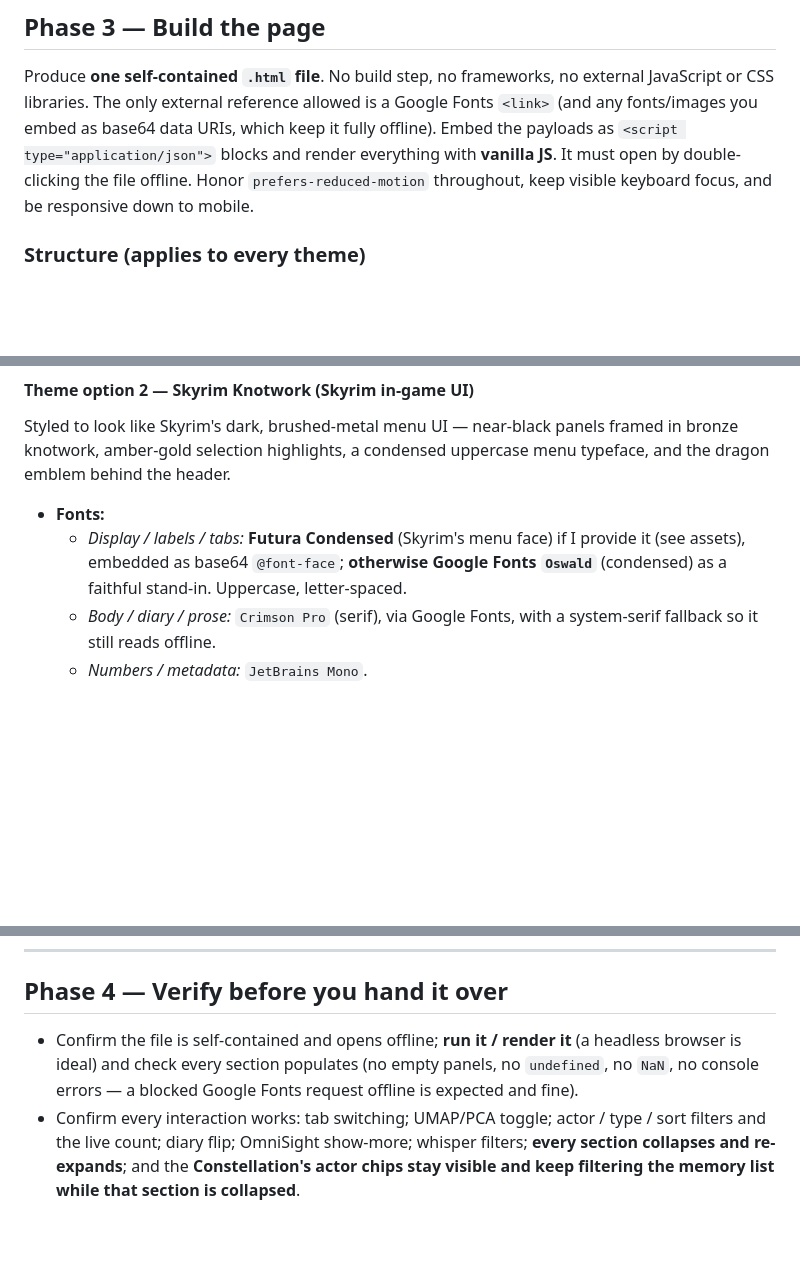
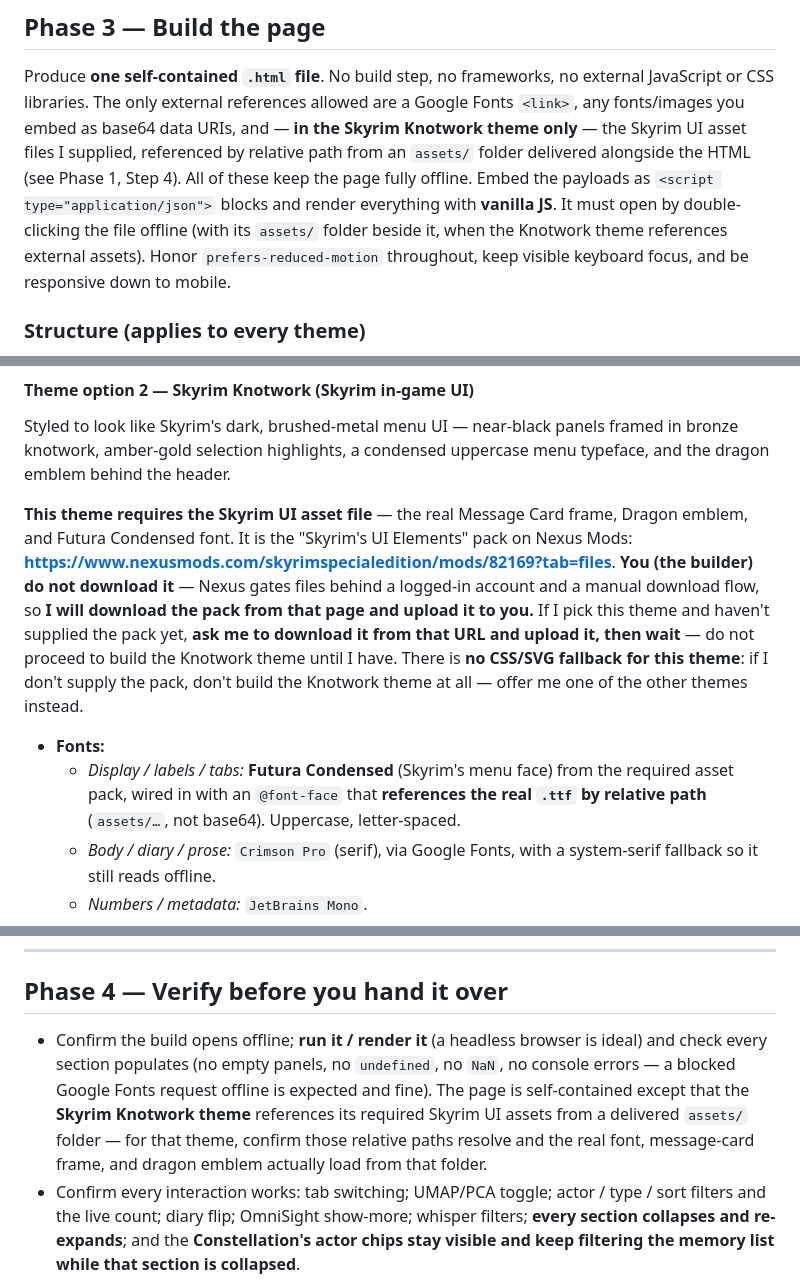
Before and after one commit to Fauxvale/fauxvale.github.io, a Markdown page: build-skyrimnet-save-explorer-prompt.md, 3 parts joined by grey strips. Rendered like a GitHub page; blank space fills up the shorter version.

```diff
--- a/build-skyrimnet-save-explorer-prompt.md
+++ b/build-skyrimnet-save-explorer-prompt.md
@@ -253,9 +277,12 @@ messages), and a destination/meet-time where present. Empty if no log was provid
 ## Phase 3 — Build the page
 
 Produce **one self-contained `.html` file**. No build step, no frameworks, no external JavaScript or CSS
-libraries. The only external reference allowed is a Google Fonts `<link>` (and any fonts/images you embed as
-base64 data URIs, which keep it fully offline). Embed the payloads as `<script type="application/json">`
-blocks and render everything with **vanilla JS**. It must open by double-clicking the file offline. Honor
+libraries. The only external references allowed are a Google Fonts `<link>`, any fonts/images you embed as
+base64 data URIs, and — **in the Skyrim Knotwork theme only** — the Skyrim UI asset files I supplied,
+referenced by relative path from an `assets/` folder delivered alongside the HTML (see Phase 1, Step 4). All
+of these keep the page fully offline. Embed the payloads as `<script type="application/json">` blocks and
+render everything with **vanilla JS**. It must open by double-clicking the file offline (with its `assets/`
+folder beside it, when the Knotwork theme references external assets). Honor
 `prefers-reduced-motion` throughout, keep visible keyboard focus, and be responsive down to mobile.
 
 ### Structure (applies to every theme)
@@ -321,10 +349,19 @@ Styled to look like Skyrim's dark, brushed-metal menu UI — near-black panels f
 amber-gold selection highlights, a condensed uppercase menu typeface, and the dragon emblem behind the
 header.
 
+**This theme requires the Skyrim UI asset file** — the real Message Card frame, Dragon emblem, and Futura
+Condensed font. It is the "Skyrim's UI Elements" pack on Nexus Mods:
+**https://www.nexusmods.com/skyrimspecialedition/mods/82169?tab=files**. **You (the builder) do not download
+it** — Nexus gates files behind a logged-in account and a manual download flow, so **I will download the pack
+from that page and upload it to you.** If I pick this theme and haven't supplied the pack yet, **ask me to
+download it from that URL and upload it, then wait** — do not proceed to build the Knotwork theme until I
+have. There is **no CSS/SVG fallback for this theme**: if I don't supply the pack, don't build the Knotwork
+theme at all — offer me one of the other themes instead.
+
 - **Fonts:**
-  - *Display / labels / tabs:* **Futura Condensed** (Skyrim's menu face) if I provide it (see assets),
-    embedded as base64 `@font-face`; **otherwise Google Fonts `Oswald`** (condensed) as a faithful stand-in.
-    Uppercase, letter-spaced.
+  - *Display / labels / tabs:* **Futura Condensed** (Skyrim's menu face) from the required asset pack,
+    wired in with an `@font-face` that **references the real `.ttf` by relative path** (`assets/…`, not
+    base64). Uppercase, letter-spaced.
   - *Body / diary / prose:* `Crimson Pro` (serif), via Google Fonts, with a system-serif fallback so it
     still reads offline.
   - *Numbers / metadata:* `JetBrains Mono`.
@@ -474,9 +512,12 @@ off-screen gossip and summonses are reconstructed from the saved model outputs.
 
 ## Phase 4 — Verify before you hand it over
 
-- Confirm the file is self-contained and opens offline; **run it / render it** (a headless browser is ideal)
-  and check every section populates (no empty panels, no `undefined`, no `NaN`, no console errors — a blocked
-  Google Fonts request offline is expected and fine).
+- Confirm the build opens offline; **run it / render it** (a headless browser is ideal) and check every
+  section populates (no empty panels, no `undefined`, no `NaN`, no console errors — a blocked Google Fonts
+  request offline is expected and fine). The page is self-contained except that the **Skyrim Knotwork theme**
+  references its required Skyrim UI assets from a delivered `assets/` folder — for that theme, confirm those
+  relative paths resolve and the real font, message-card frame, and dragon emblem actually load from that
+  folder.
 - Confirm every interaction works: tab switching; UMAP/PCA toggle; actor / type / sort filters and the live
   count; diary flip; OmniSight show-more; whisper filters; **every section collapses and re-expands**; and
   the **Constellation's actor chips stay visible and keep filtering the memory list while that section is
```
Also changed, not shown: other parts of build-skyrimnet-save-explorer-prompt.md (+41 -15 lines).
